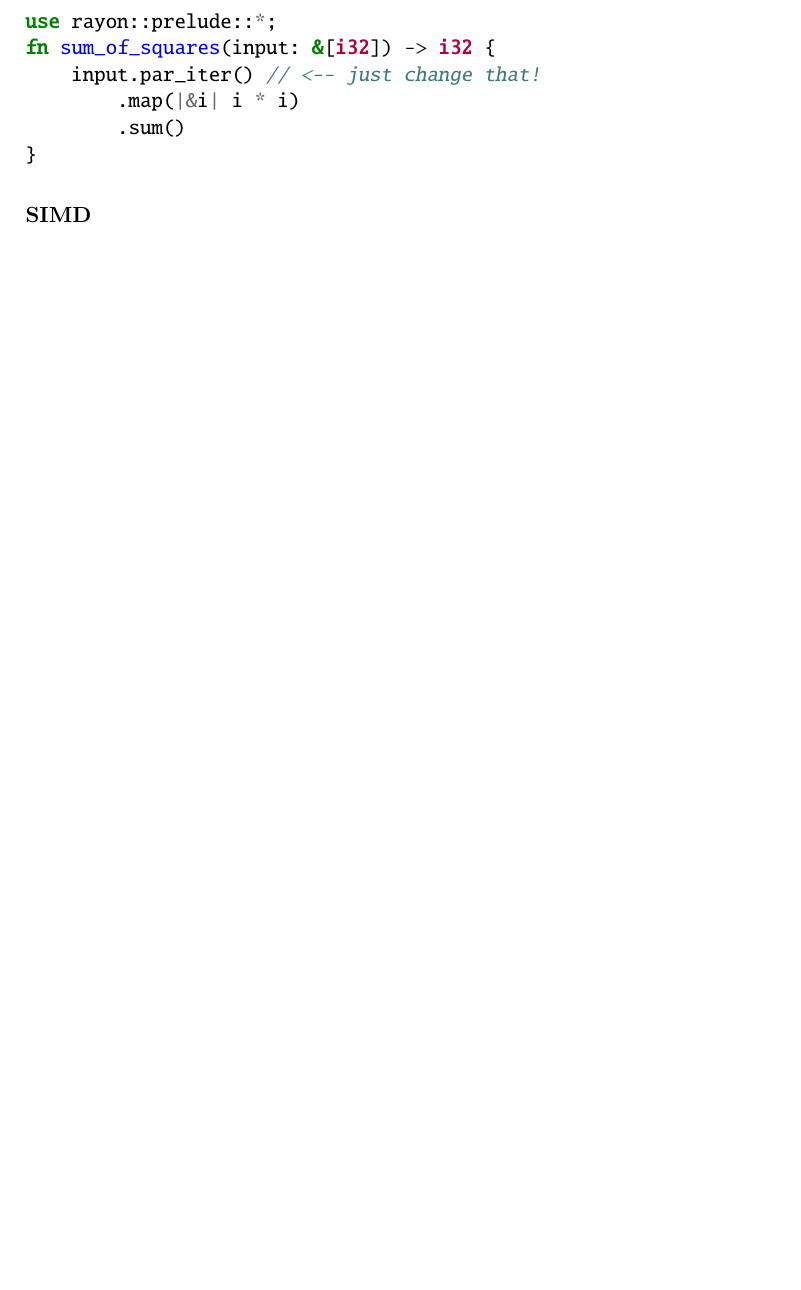
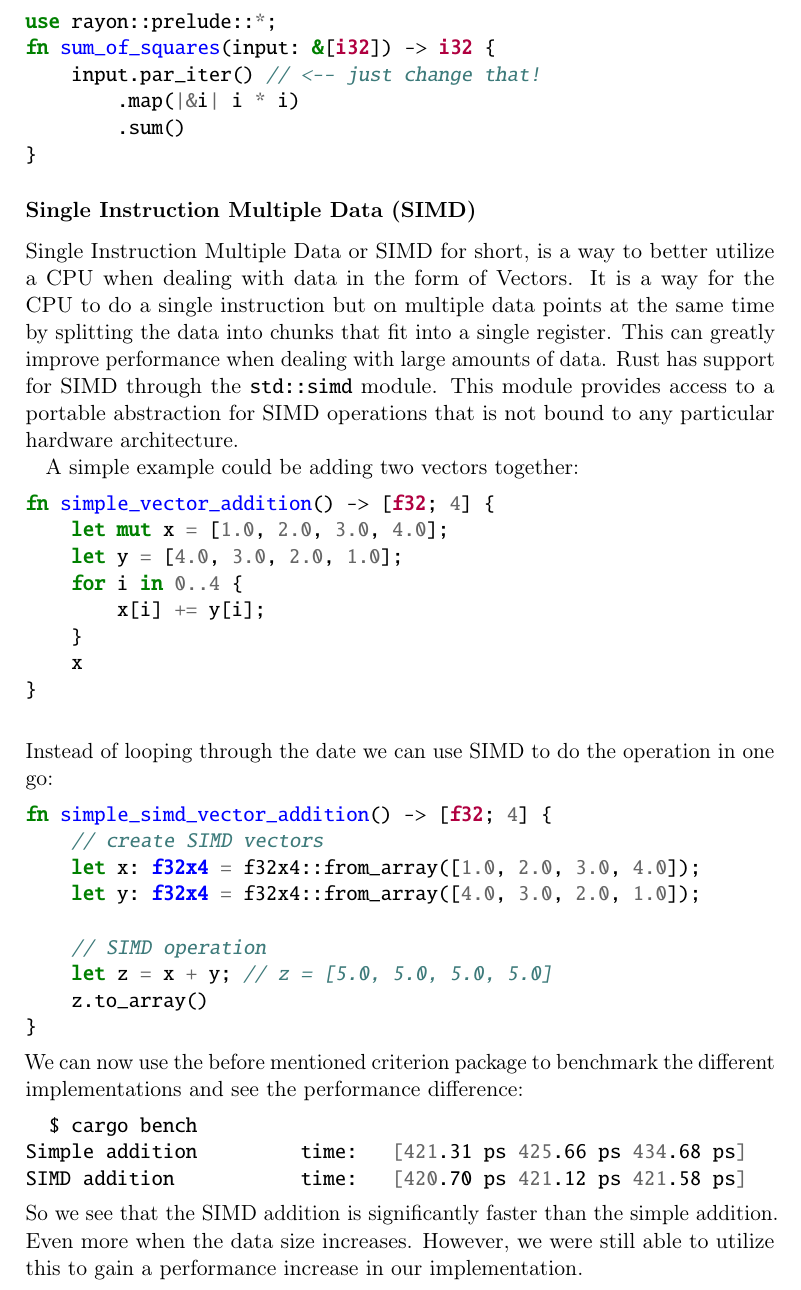
Before and after one commit to Mactherobot/sdith-rust, a LaTeX thesis (project/template.tex): part of page 58 of 71, cut so that both start at the same text, the shorter picture padded with empty space. Compiled offline with pdfLaTeX.

Commit message:
Add section on SIMD

```diff
--- a/project/template.tex
+++ b/project/template.tex
@@ -1694,7 +1694,42 @@
           .sum()
   }
 \end{minted}
-\subsubsection{SIMD}
+
+\subsubsection{Single Instruction Multiple Data (SIMD)}
+Single Instruction Multiple Data or SIMD for short, is a way to better utilize a CPU when dealing with data in the form of Vectors. It is a way for the CPU to do a single instruction but on multiple data points at the same time by splitting the data into chunks that fit into a single register. This can greatly improve performance when dealing with large amounts of data. Rust has support for SIMD through the \texttt{std::simd} module. This module provides access to a portable abstraction for SIMD operations that is not bound to any particular hardware architecture.
+
+A simple example could be adding two vectors together:
+\begin{minted}{rust}
+fn simple_vector_addition() -> [f32; 4] {
+    let mut x = [1.0, 2.0, 3.0, 4.0];
+    let y = [4.0, 3.0, 2.0, 1.0];
+    for i in 0..4 {
+        x[i] += y[i];
+    }
+    x
+}
+
+\end{minted}
+Instead of looping through the date we can use SIMD to do the operation in one go:
+\begin{minted}{rust}
+fn simple_simd_vector_addition() -> [f32; 4] {
+    // create SIMD vectors
+    let x: f32x4 = f32x4::from_array([1.0, 2.0, 3.0, 4.0]);
+    let y: f32x4 = f32x4::from_array([4.0, 3.0, 2.0, 1.0]);
+
+    // SIMD operation
+    let z = x + y; // z = [5.0, 5.0, 5.0, 5.0]
+    z.to_array()
+}
+\end{minted}
+We can now use the before mentioned criterion package to benchmark the different implementations and see the performance difference:
+\begin{minted}{bash}
+  $ cargo bench
+Simple addition         time:   [421.31 ps 425.66 ps 434.68 ps]
+SIMD addition           time:   [420.70 ps 421.12 ps 421.58 ps]
+\end{minted}
+So we see that the SIMD addition is significantly faster than the simple addition. Even more when the data size increases.
+However, we were still able to utilize this to gain a performance increase in our implementation.
 
 \section{Structure}
 \todo{describe the structure in detail}
```
Also changed, not shown: 1 other file.
